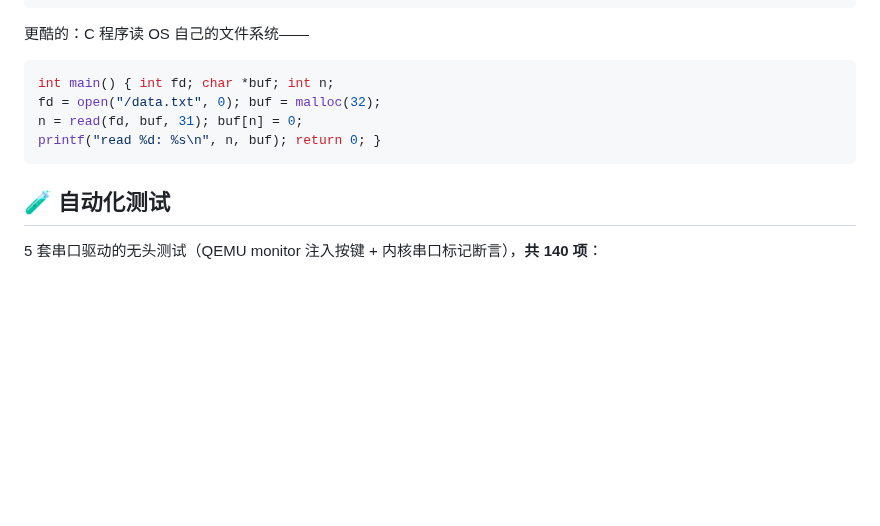
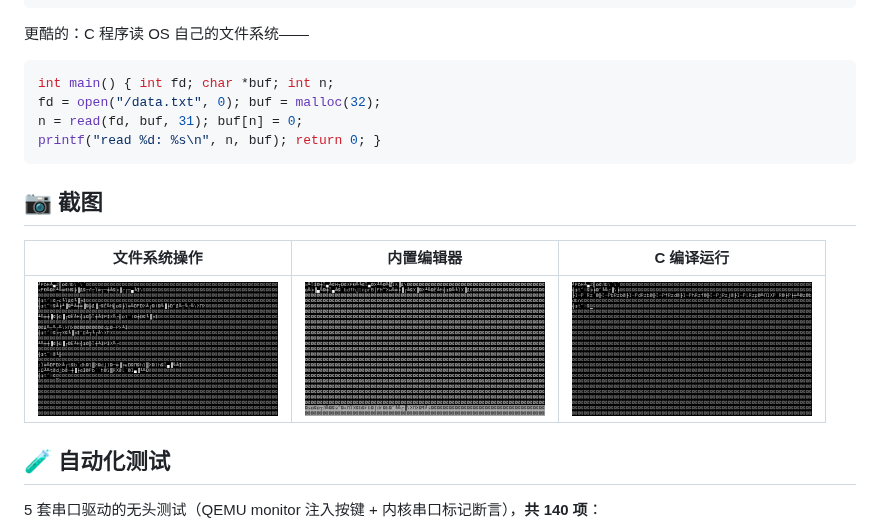
Before and after one commit to Moyeswood/os-from-scratch, a Markdown page: README.md, the part around one of its changes. Drawn GitHub-style; pictures changed too: note/shell-fs.png (added); blank space fills up the shorter version.

Commit message:
docs: README 徽章 + 截图廊 + 完整英文版 README.en.md
Co-Authored-By: Claude Code <noreply@anthropic.com>

````diff
--- a/README.md
+++ b/README.md
@@ -121,6 +132,12 @@ n = read(fd, buf, 31); buf[n] = 0;
 printf("read %d: %s\n", n, buf); return 0; }
 ```
 
+## 📷 截图
+
+| 文件系统操作 | 内置编辑器 | C 编译运行 |
+|---|---|---|
+| <img src="note/shell-fs.png" width="240" alt="文件系统操作"/> | <img src="note/editor.png" width="240" alt="内置编辑器"/> | <img src="note/cc-demo.png" width="240" alt="C 编译运行"/> |
+
 ## 🧪 自动化测试
 
 5 套串口驱动的无头测试（QEMU monitor 注入按键 + 内核串口标记断言），**共 140 项**：
````
Also changed, not shown: other parts of README.md (+11 -0 lines), README.en.md (added, +207 -0 lines).
